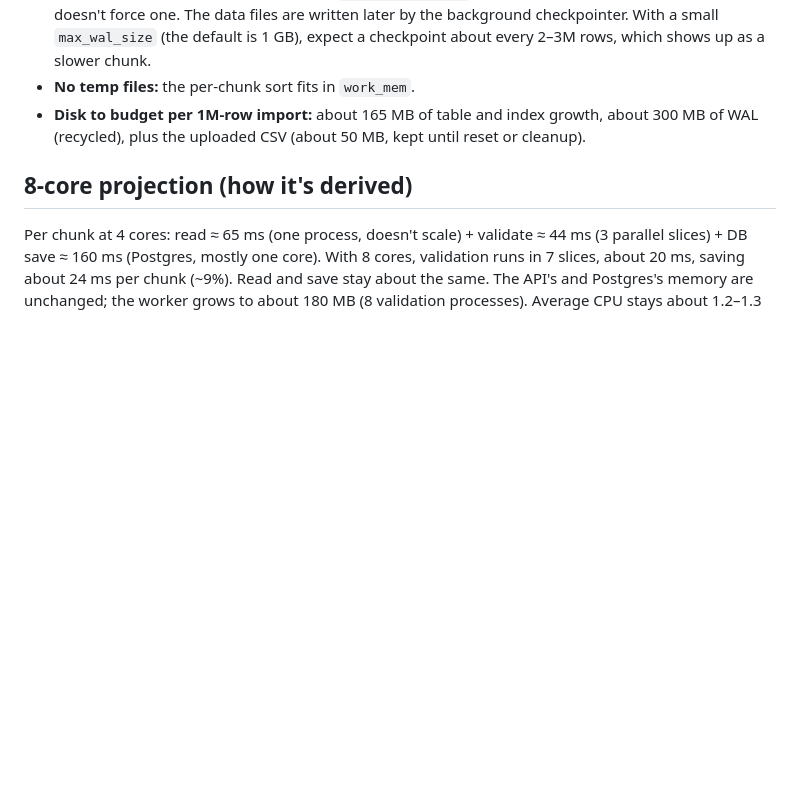
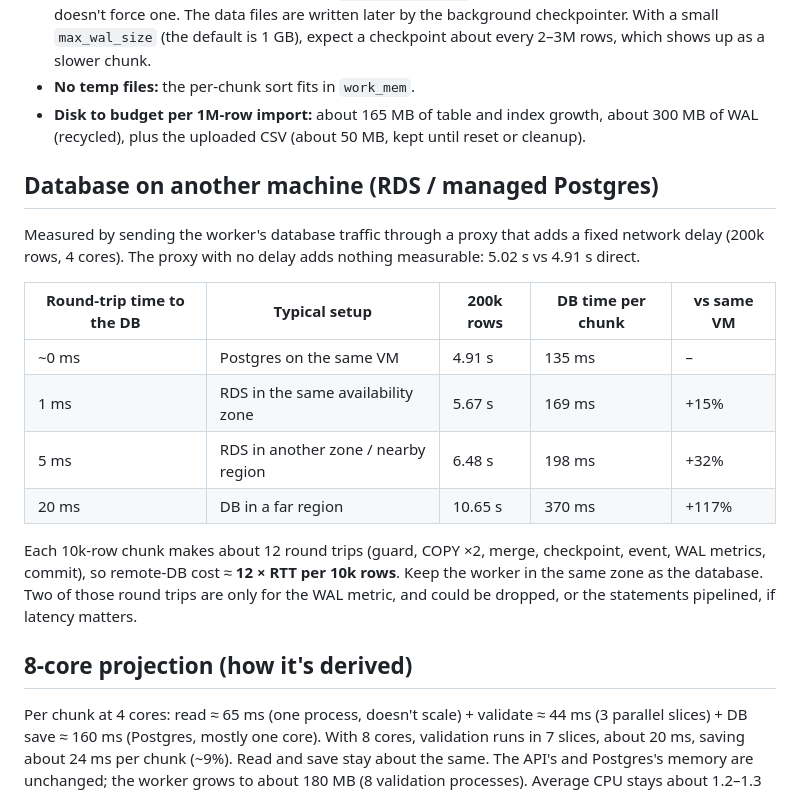
Before and after one commit to huamanraj/larage-csv-upload, a Markdown page: docs/benchmarks.md, the part around the change. GitHub-like rendering; blank space fills up the shorter version.

Commit message:
Benchmarks: measured effect of database network latency (RDS vs same VM)
Co-Authored-By: Claude Opus 5.5 <noreply@anthropic.com>
Claude-Session: https://claude.ai/code/session_0122W3Z3fN6GEWZKE76UTE8K

```diff
--- a/docs/benchmarks.md
+++ b/docs/benchmarks.md
@@ -77,6 +77,19 @@ Throughput is about 30k rows/s on 2 cores and about 36k rows/s on 4 cores. Time
 - **No temp files:** the per-chunk sort fits in `work_mem`.
 - **Disk to budget per 1M-row import:** about 165 MB of table and index growth, about 300 MB of WAL (recycled), plus the uploaded CSV (about 50 MB, kept until reset or cleanup).
 
+## Database on another machine (RDS / managed Postgres)
+
+Measured by sending the worker's database traffic through a proxy that adds a fixed network delay (200k rows, 4 cores). The proxy with no delay adds nothing measurable: 5.02 s vs 4.91 s direct.
+
+| Round-trip time to the DB | Typical setup | 200k rows | DB time per chunk | vs same VM |
+|---|---|---|---|---|
+| ~0 ms | Postgres on the same VM | 4.91 s | 135 ms | – |
+| 1 ms | RDS in the same availability zone | 5.67 s | 169 ms | +15% |
+| 5 ms | RDS in another zone / nearby region | 6.48 s | 198 ms | +32% |
+| 20 ms | DB in a far region | 10.65 s | 370 ms | +117% |
+
+Each 10k-row chunk makes about 12 round trips (guard, COPY ×2, merge, checkpoint, event, WAL metrics, commit), so remote-DB cost ≈ **12 × RTT per 10k rows**. Keep the worker in the same zone as the database. Two of those round trips are only for the WAL metric, and could be dropped, or the statements pipelined, if latency matters.
+
 ## 8-core projection (how it's derived)
 
 Per chunk at 4 cores: read ≈ 65 ms (one process, doesn't scale) + validate ≈ 44 ms (3 parallel slices) + DB save ≈ 160 ms (Postgres, mostly one core). With 8 cores, validation runs in 7 slices, about 20 ms, saving about 24 ms per chunk (~9%). Read and save stay about the same. The API's and Postgres's memory are unchanged; the worker grows to about 180 MB (8 validation processes). Average CPU stays about 1.2–1.3 cores per import.
```
